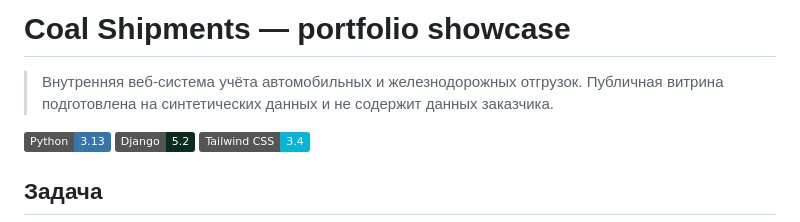
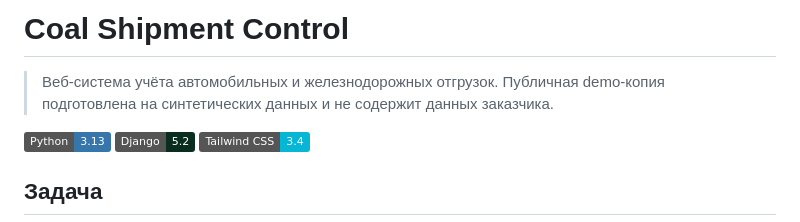
Before and after one commit to realht/coal-shipment-control, a Markdown page: README.md, the part around the change. Rendered like a GitHub page; badges without logos.

Commit message:
docs: name public project

```diff
--- a/README.md
+++ b/README.md
@@ -1,7 +1,7 @@
-# Coal Shipments — portfolio showcase
+# Coal Shipment Control
 
-> Внутренняя веб-система учёта автомобильных и железнодорожных отгрузок. Публичная
-> витрина подготовлена на синтетических данных и не содержит данных заказчика.
+> Веб-система учёта автомобильных и железнодорожных отгрузок. Публичная
+> demo-копия подготовлена на синтетических данных и не содержит данных заказчика.
 
 ![Python](https://img.shields.io/badge/Python-3.13-3776AB?logo=python&logoColor=white)
 ![Django](https://img.shields.io/badge/Django-5.2-092E20?logo=django&logoColor=white)
```
